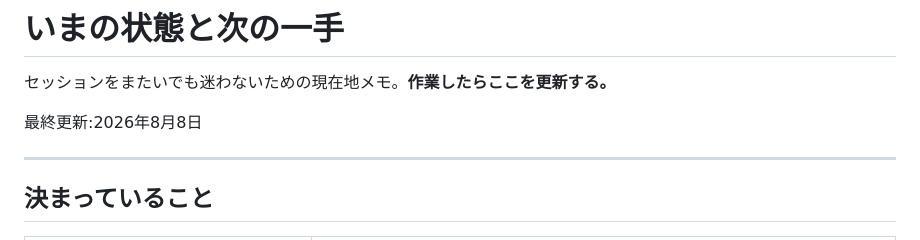
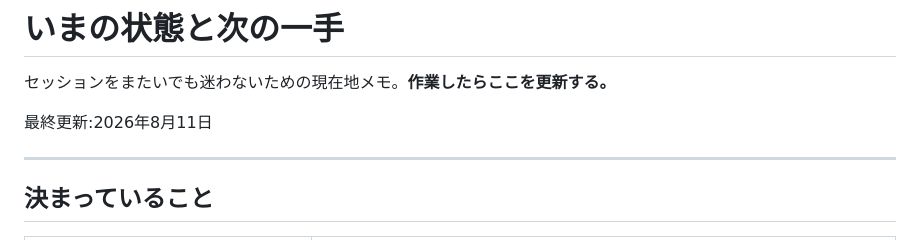
Before and after one commit to KazuhiroHashi/toeic_test, a Markdown page: STATUS.md, the part around the change. Rendered like a GitHub page.

Commit message:
STATUSの最終更新日を修正

```diff
--- a/STATUS.md
+++ b/STATUS.md
@@ -2,7 +2,7 @@
 
 セッションをまたいでも迷わないための現在地メモ。**作業したらここを更新する。**
 
-最終更新:2026年8月8日
+最終更新:2026年8月11日
 
 ---
 
```
